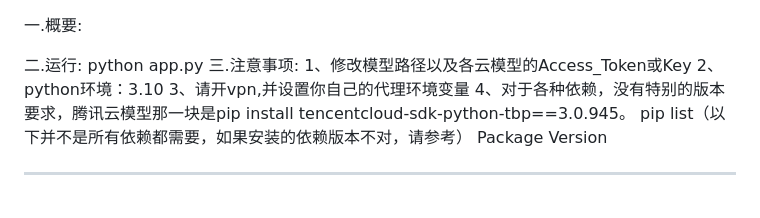
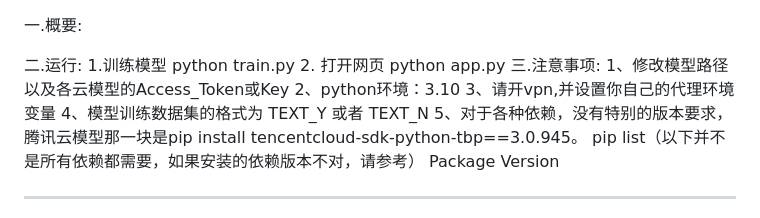
Before and after one commit to ysy1216/privacy_gpt_sys, a Markdown page: README.md, the part around the change. Rendered like a GitHub page.

```diff
--- a/README.md
+++ b/README.md
@@ -1,12 +1,14 @@
 一.概要:
 
 二.运行:
-    python app.py
+    1.训练模型    python train.py
+    2. 打开网页    python app.py
 三.注意事项:
     1、修改模型路径以及各云模型的Access_Token或Key
     2、python环境：3.10
     3、请开vpn,并设置你自己的代理环境变量
-    4、对于各种依赖，没有特别的版本要求，腾讯云模型那一块是pip install tencentcloud-sdk-python-tbp==3.0.945。
+    4、模型训练数据集的格式为 TEXT_Y 或者 TEXT_N
+    5、对于各种依赖，没有特别的版本要求，腾讯云模型那一块是pip install tencentcloud-sdk-python-tbp==3.0.945。
     pip list（以下并不是所有依赖都需要，如果安装的依赖版本不对，请参考）
 Package                     Version
 
```
